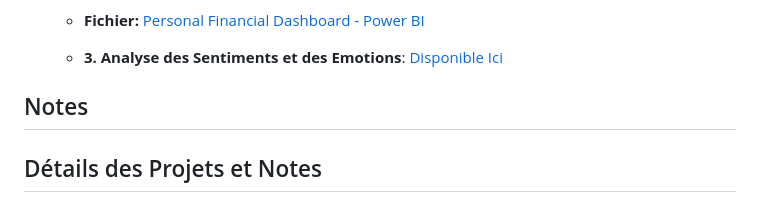
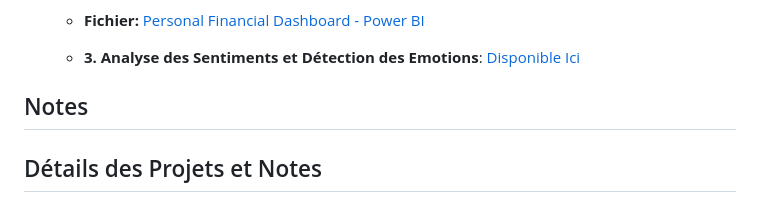
Before and after one commit to aelmah/Bachelor, a Markdown page: README.md, the part around the change. GitHub-like rendering.

```diff
--- a/README.md
+++ b/README.md
@@ -172,7 +172,7 @@ Dans cette section, j'ai mis en avant certains des meilleurs devoirs et projets,
         * Évolution Mensuelle : Suivi de l'évolution des revenus et des dépenses au fil des mois à l'aide de graphiques linéaires.
 
       * **Fichier:**  [Personal Financial Dashboard - Power BI](https://github.com/almasstudyjourney/BSc-Data-Engineering-and-Software-Development/tree/main/Semester%206/Advanced%20Databases/Projet)
-      * **3. Analyse des Sentiments et des Emotions**: [Disponible Ici](https://github.com/almasstudyjourney/BSc-Thesis-Project-Sentiment-Analysis/tree/main)
+      * **3. Analyse des Sentiments et Détection des Emotions**: [Disponible Ici](https://github.com/almasstudyjourney/BSc-Thesis-Project-Sentiment-Analysis/tree/main)
 
 
 
```
